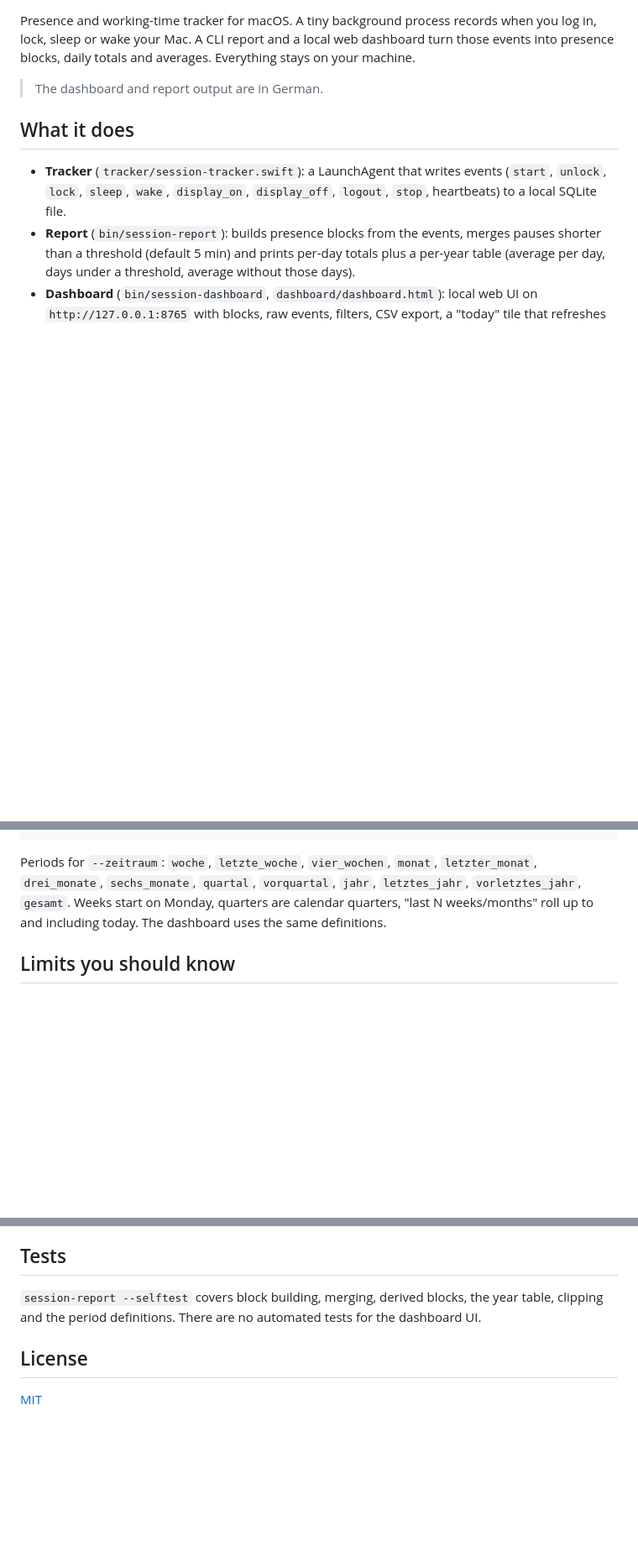
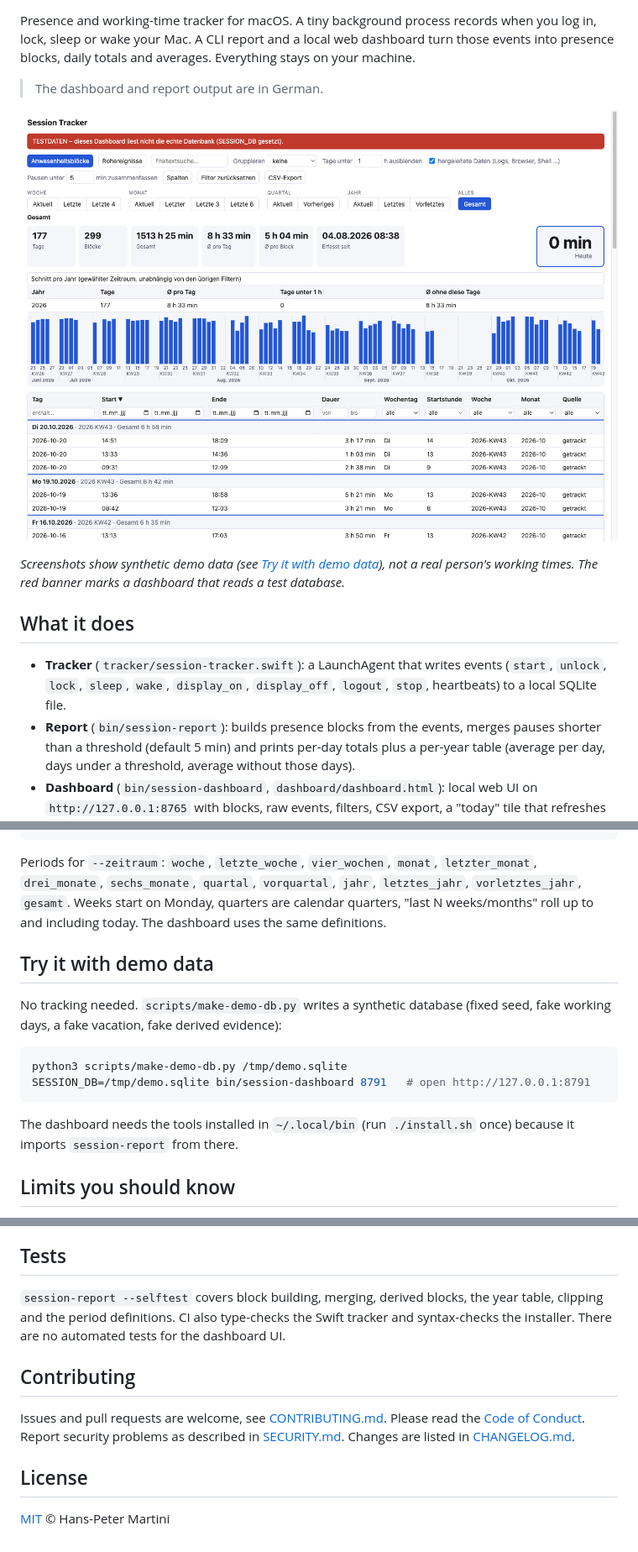
Before and after one commit to hpmartini/session-tracker, a Markdown page: README.md, 3 parts joined by grey strips. Shown at 84% size. Drawn GitHub-style; pictures changed too: docs/screenshots/dashboard-overview.png (added); blank space fills up the shorter version.

````diff
--- a/README.md
+++ b/README.md
@@ -3,6 +7,10 @@
 Presence and working-time tracker for macOS. A tiny background process records when you log in, lock, sleep or wake your Mac. A CLI report and a local web dashboard turn those events into presence blocks, daily totals and averages. Everything stays on your machine.
 
 > The dashboard and report output are in German.
+
+![Dashboard overview](docs/screenshots/dashboard-overview.png)
+
+*Screenshots show synthetic demo data (see [Try it with demo data](#try-it-with-demo-data)), not a real person's working times. The red banner marks a dashboard that reads a test database.*
 
 ## What it does
 
@@ -38,4 +69,15 @@ session-report --selftest               # run the built-in checks
 Periods for `--zeitraum`: `woche`, `letzte_woche`, `vier_wochen`, `monat`, `letzter_monat`, `drei_monate`, `sechs_monate`, `quartal`, `vorquartal`, `jahr`, `letztes_jahr`, `vorletztes_jahr`, `gesamt`. Weeks start on Monday, quarters are calendar quarters, "last N weeks/months" roll up to and including today. The dashboard uses the same definitions.
+
+## Try it with demo data
+
+No tracking needed. `scripts/make-demo-db.py` writes a synthetic database (fixed seed, fake working days, a fake vacation, fake derived evidence):
+
+```sh
+python3 scripts/make-demo-db.py /tmp/demo.sqlite
+SESSION_DB=/tmp/demo.sqlite bin/session-dashboard 8791   # open http://127.0.0.1:8791
+```
+
+The dashboard needs the tools installed in `~/.local/bin` (run `./install.sh` once) because it imports `session-report` from there.
 
 ## Limits you should know
 
@@ -51,8 +93,12 @@ Only timestamps are read, never URLs, file contents or commands. The backfill re
 
 ## Tests
 
-`session-report --selftest` covers block building, merging, derived blocks, the year table, clipping and the period definitions. There are no automated tests for the dashboard UI.
+`session-report --selftest` covers block building, merging, derived blocks, the year table, clipping and the period definitions. CI also type-checks the Swift tracker and syntax-checks the installer. There are no automated tests for the dashboard UI.
+
+## Contributing
+
+Issues and pull requests are welcome, see [CONTRIBUTING.md](CONTRIBUTING.md). Please read the [Code of Conduct](CODE_OF_CONDUCT.md). Report security problems as described in [SECURITY.md](SECURITY.md). Changes are listed in [CHANGELOG.md](CHANGELOG.md).
 
 ## License
 
-[MIT](LICENSE)
+[MIT](LICENSE) © Hans-Peter Martini
````
Also changed, not shown: other parts of README.md (+29 -2 lines), .github/ISSUE_TEMPLATE/bug_report.md (added, +17 -0 lines), .github/ISSUE_TEMPLATE/feature_request.md (added, +11 -0 lines), .github/PULL_REQUEST_TEMPLATE.md (added, +7 -0 lines), CHANGELOG.md (added, +23 -0 lines), CODE_OF_CONDUCT.md (added, +13 -0 lines), CONTRIBUTING.md (added, +29 -0 lines), SECURITY.md (added, +16 -0 lines), docs/screenshots/dashboard-last-month.png (added), 2 other files.
